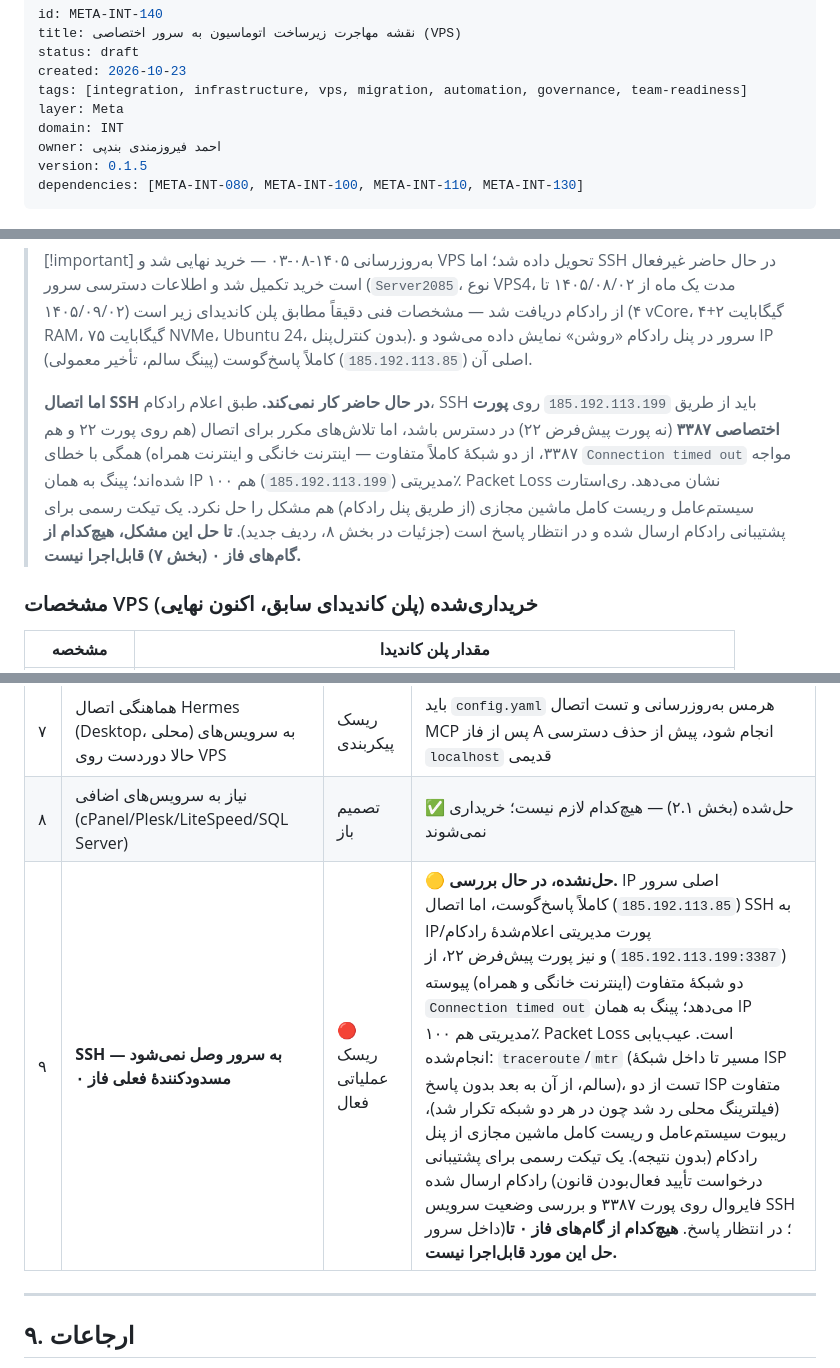
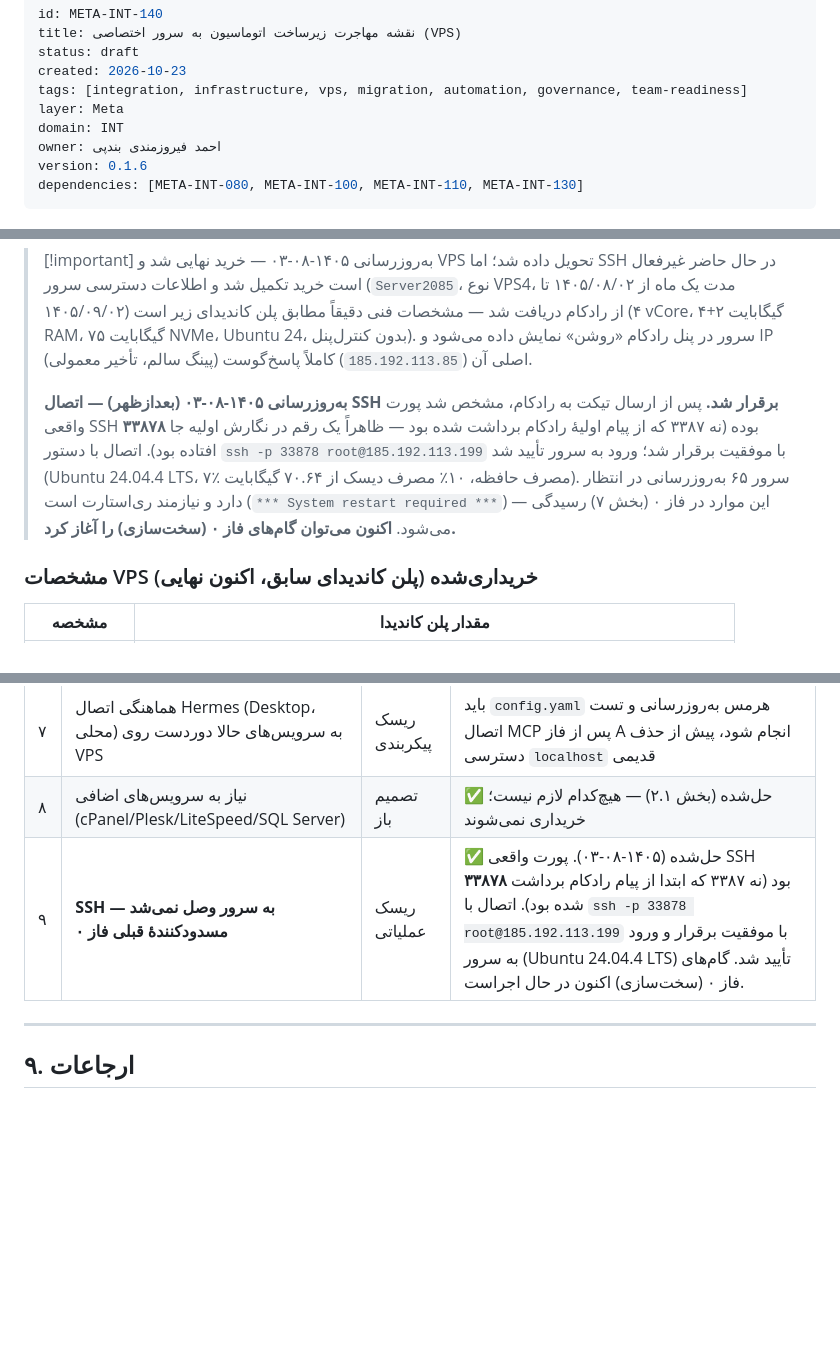
Before and after one commit to feerozmandi/ZNNY-Xennic-Vault, a Markdown page: 00_Meta/Integration/META-INT-140 — نقشه مهاجرت زیرساخت اتوماسیون به سرور اختصاصی (VPS).md, 3 parts joined by grey strips. Rendered like a GitHub page; blank space fills up the shorter version.

Commit message:
docs(META-INT-140): record successful SSH connection to VPS (correct port 33878)
SSH access to Server2085 is now confirmed working. The actual SSH port
is 33878, not 3387 as previously inferred from Radcom's provisioning
message -- it appears a digit was dropped when that message was first
read. Connecting with 'ssh -p 33878 root@185.192.113.199' succeeds and
shows a healthy Ubuntu 24.04.4 LTS system (7% memory use, 10% of
70.64GB disk used, 65 pending package updates, restart required).

Risk row 9 in section 8 is now marked resolved. Phase 0 hardening
(section 7) can proceed. No real credentials are recorded here -- only
the corrected port number and non-secret system status facts.

Version 0.1.5 -> 0.1.6 with a changelog entry. Regenerated
VAULT-INDEX.md.

Co-authored-by: arena-agent <297053741+arena-agent@users.noreply.github.com>

```diff
--- a/00_Meta/Integration/META-INT-140 — نقشه مهاجرت زیرساخت اتوماسیون به سرور اختصاصی (VPS).md
+++ b/00_Meta/Integration/META-INT-140 — نقشه مهاجرت زیرساخت اتوماسیون به سرور اختصاصی (VPS).md
@@ -7,7 +7,7 @@ tags: [integration, infrastructure, vps, migration, automation, governance, team
 layer: Meta
 domain: INT
 owner: احمد فیروزمندی بندپی
-version: 0.1.5
+version: 0.1.6
 dependencies: [META-INT-080, META-INT-100, META-INT-110, META-INT-130]
 ---
 
@@ -56,7 +56,7 @@ dependencies: [META-INT-080, META-INT-100, META-INT-110, META-INT-130]
 > [!important] به‌روزرسانی ۱۴۰۵-۰۸-۰۳ — خرید نهایی شد و VPS تحویل داده شد؛ اما SSH در حال حاضر غیرفعال است
 > خرید تکمیل شد و اطلاعات دسترسی سرور (`Server2085`، نوع VPS4، مدت یک ماه از ۱۴۰۵/۰۸/۰۲ تا ۱۴۰۵/۰۹/۰۲) از رادکام دریافت شد — مشخصات فنی دقیقاً مطابق پلن کاندیدای زیر است (۴ vCore، ۴+۲ گیگابایت RAM، ۷۵ گیگابایت NVMe، Ubuntu 24، بدون کنترل‌پنل). سرور در پنل رادکام «روشن» نمایش داده می‌شود و IP اصلی آن (`185.192.113.85`) کاملاً پاسخ‌گوست (پینگ سالم، تأخیر معمولی).
 >
-> **اما اتصال SSH در حال حاضر کار نمی‌کند.** طبق اعلام رادکام، SSH باید از طریق `185.192.113.199` روی **پورت اختصاصی ۳۳۸۷** (نه پورت پیش‌فرض ۲۲) در دسترس باشد، اما تلاش‌های مکرر برای اتصال (هم روی پورت ۲۲ و هم ۳۳۸۷، از دو شبکهٔ کاملاً متفاوت — اینترنت خانگی و اینترنت همراه) همگی با خطای `Connection timed out` مواجه شده‌اند؛ پینگ به همان IP مدیریتی (`185.192.113.199`) هم ۱۰۰٪ Packet Loss نشان می‌دهد. ری‌استارت سیستم‌عامل و ریست کامل ماشین مجازی (از طریق پنل رادکام) هم مشکل را حل نکرد. یک تیکت رسمی برای پشتیبانی رادکام ارسال شده و در انتظار پاسخ است (جزئیات در بخش ۸، ردیف جدید). **تا حل این مشکل، هیچ‌کدام از گام‌های فاز ۰ (بخش ۷) قابل‌اجرا نیست.**
+> **به‌روزرسانی ۱۴۰۵-۰۸-۰۳ (بعدازظهر) — اتصال SSH برقرار شد.** پس از ارسال تیکت به رادکام، مشخص شد پورت واقعی SSH **۳۳۸۷۸** بوده (نه ۳۳۸۷ که از پیام اولیهٔ رادکام برداشت شده بود — ظاهراً یک رقم در نگارش اولیه جا افتاده بود). اتصال با دستور `ssh -p 33878 root@185.192.113.199` با موفقیت برقرار شد؛ ورود به سرور تأیید شد (Ubuntu 24.04.4 LTS، ۷٪ مصرف حافظه، ۱۰٪ مصرف دیسک از ۷۰.۶۴ گیگابایت). سرور ۶۵ به‌روزرسانی در انتظار دارد و نیازمند ری‌استارت است (`*** System restart required ***`) — این موارد در فاز ۰ (بخش ۷) رسیدگی می‌شود. **اکنون می‌توان گام‌های فاز ۰ (سخت‌سازی) را آغاز کرد.**
 
 ### مشخصات VPS خریداری‌شده (پلن کاندیدای سابق، اکنون نهایی)
 
@@ -249,7 +249,7 @@ CPU (۴ vCore)، دیسک (۷۵ گیگابایت NVMe) و ترافیک (نامح
 | ۶ | افزایش سطح حمله (Attack Surface) چون سرویس‌ها اکنون روی یک IP عمومی اینترنتی هستند، نه فقط `localhost` | ریسک امنیتی | کاهش با: فایروال محدود به پورت‌های ضروری، Auth اجباری Caddy روی Qdrant/TEI، SSH فقط با کلید، به‌روزرسانی منظم Ubuntu/Docker Images |
 | ۷ | هماهنگی اتصال Hermes (Desktop، محلی) به سرویس‌های حالا دوردست روی VPS | ریسک پیکربندی | باید `config.yaml` هرمس به‌روزرسانی و تست اتصال MCP پس از فاز A انجام شود، پیش از حذف دسترسی `localhost` قدیمی |
 | ۸ | نیاز به سرویس‌های اضافی (cPanel/Plesk/LiteSpeed/SQL Server) | تصمیم باز | ✅ حل‌شده (بخش ۲.۱) — هیچ‌کدام لازم نیست؛ خریداری نمی‌شوند |
-| ۹ | **SSH به سرور وصل نمی‌شود — مسدودکنندهٔ فعلی فاز ۰** | 🔴 ریسک عملیاتی فعال | 🟡 **حل‌نشده، در حال بررسی.** IP اصلی سرور (`185.192.113.85`) کاملاً پاسخ‌گوست، اما اتصال SSH به IP/پورت مدیریتی اعلام‌شدهٔ رادکام (`185.192.113.199:3387`) و نیز پورت پیش‌فرض ۲۲، از دو شبکهٔ متفاوت (اینترنت خانگی و همراه) پیوسته `Connection timed out` می‌دهد؛ پینگ به همان IP مدیریتی هم ۱۰۰٪ Packet Loss است. عیب‌یابی انجام‌شده: `traceroute`/`mtr` (مسیر تا داخل شبکهٔ ISP سالم، از آن به بعد بدون پاسخ)، تست از دو ISP متفاوت (فیلترینگ محلی رد شد چون در هر دو شبکه تکرار شد)، ریبوت سیستم‌عامل و ریست کامل ماشین مجازی از پنل رادکام (بدون نتیجه). یک تیکت رسمی برای پشتیبانی رادکام ارسال شده (درخواست تأیید فعال‌بودن قانون فایروال روی پورت ۳۳۸۷ و بررسی وضعیت سرویس SSH داخل سرور)؛ در انتظار پاسخ. **هیچ‌کدام از گام‌های فاز ۰ تا حل این مورد قابل‌اجرا نیست.** |
+| ۹ | **SSH به سرور وصل نمی‌شد — مسدودکنندهٔ قبلی فاز ۰** | ریسک عملیاتی | ✅ حل‌شده (۱۴۰۵-۰۸-۰۳). پورت واقعی SSH **۳۳۸۷۸** بود (نه ۳۳۸۷ که ابتدا از پیام رادکام برداشت شده بود). اتصال با `ssh -p 33878 root@185.192.113.199` با موفقیت برقرار و ورود به سرور (Ubuntu 24.04.4 LTS) تأیید شد. گام‌های فاز ۰ (سخت‌سازی) اکنون در حال اجراست. |
 
 ---
 
```
Also changed, not shown: other parts of 00_Meta/Integration/META-INT-140 — نقشه مهاجرت زیرساخت اتوماسیون به سرور اختصاصی (VPS).md (+1 -0 lines), 00_Meta/VAULT-INDEX.md (+1 -1 lines).
